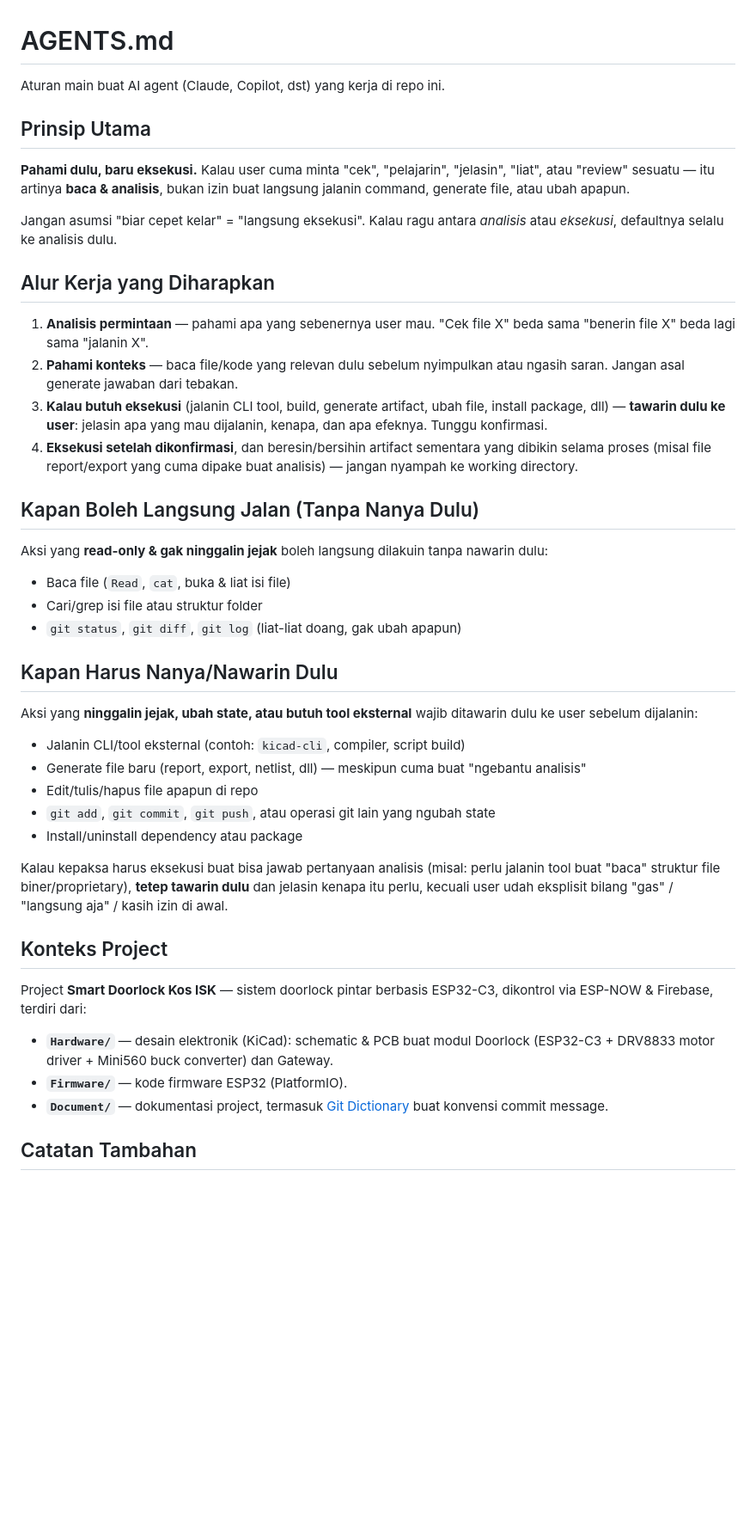
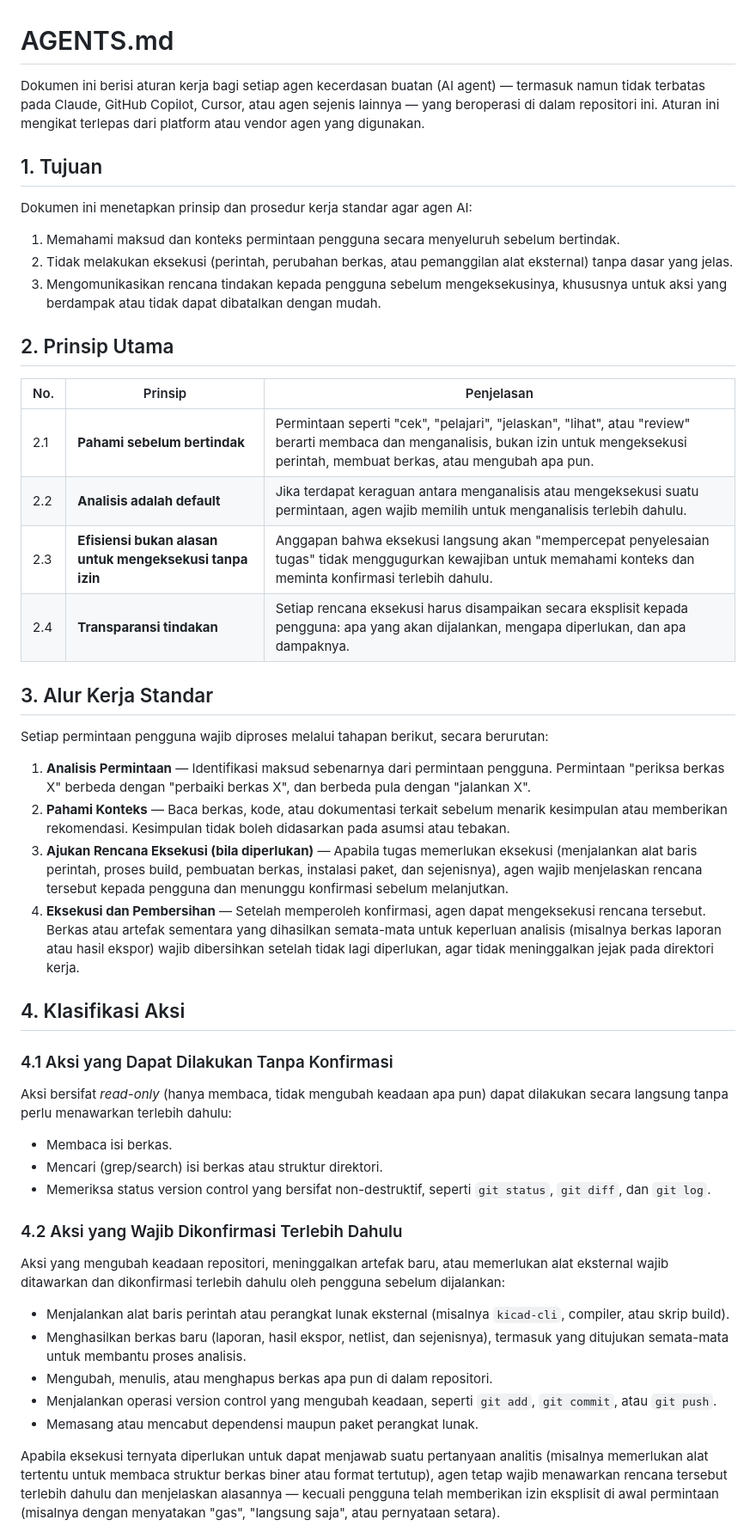
Before and after one commit to faronramadhan/Smart-Doorlock-Kos-ISK, a Markdown page: AGENTS.md, the part around one of its changes. Shown at 86% size. Rendered like a GitHub page; blank space fills up the shorter version.

Commit message:
docs(agents): Upgrade

```diff
--- a/AGENTS.md
+++ b/AGENTS.md
@@ -1,47 +1,52 @@
 # AGENTS.md
 
-Aturan main buat AI agent (Claude, Copilot, dst) yang kerja di repo ini.
+Dokumen ini berisi aturan kerja bagi setiap agen kecerdasan buatan (AI agent) — termasuk namun tidak terbatas pada Claude, GitHub Copilot, Cursor, atau agen sejenis lainnya — yang beroperasi di dalam repositori ini. Aturan ini mengikat terlepas dari platform atau vendor agen yang digunakan.
 
-## Prinsip Utama
+## 1. Tujuan
 
-**Pahami dulu, baru eksekusi.** Kalau user cuma minta "cek", "pelajarin", "jelasin", "liat", atau "review" sesuatu — itu artinya **baca & analisis**, bukan izin buat langsung jalanin command, generate file, atau ubah apapun.
+Dokumen ini menetapkan prinsip dan prosedur kerja standar agar agen AI:
 
-Jangan asumsi "biar cepet kelar" = "langsung eksekusi". Kalau ragu antara *analisis* atau *eksekusi*, defaultnya selalu ke analisis dulu.
+1. Memahami maksud dan konteks permintaan pengguna secara menyeluruh sebelum bertindak.
+2. Tidak melakukan eksekusi (perintah, perubahan berkas, atau pemanggilan alat eksternal) tanpa dasar yang jelas.
+3. Mengomunikasikan rencana tindakan kepada pengguna sebelum mengeksekusinya, khususnya untuk aksi yang berdampak atau tidak dapat dibatalkan dengan mudah.
 
-## Alur Kerja yang Diharapkan
+## 2. Prinsip Utama
 
-1. **Analisis permintaan** — pahami apa yang sebenernya user mau. "Cek file X" beda sama "benerin file X" beda lagi sama "jalanin X".
-2. **Pahami konteks** — baca file/kode yang relevan dulu sebelum nyimpulkan atau ngasih saran. Jangan asal generate jawaban dari tebakan.
-3. **Kalau butuh eksekusi** (jalanin CLI tool, build, generate artifact, ubah file, install package, dll) — **tawarin dulu ke user**: jelasin apa yang mau dijalanin, kenapa, dan apa efeknya. Tunggu konfirmasi.
-4. **Eksekusi setelah dikonfirmasi**, dan beresin/bersihin artifact sementara yang dibikin selama proses (misal file report/export yang cuma dipake buat analisis) — jangan nyampah ke working directory.
+| No. | Prinsip | Penjelasan |
+|-----|---------|------------|
+| 2.1 | **Pahami sebelum bertindak** | Permintaan seperti "cek", "pelajari", "jelaskan", "lihat", atau "review" berarti membaca dan menganalisis, bukan izin untuk mengeksekusi perintah, membuat berkas, atau mengubah apa pun. |
+| 2.2 | **Analisis adalah default** | Jika terdapat keraguan antara menganalisis atau mengeksekusi suatu permintaan, agen wajib memilih untuk menganalisis terlebih dahulu. |
+| 2.3 | **Efisiensi bukan alasan untuk mengeksekusi tanpa izin** | Anggapan bahwa eksekusi langsung akan "mempercepat penyelesaian tugas" tidak menggugurkan kewajiban untuk memahami konteks dan meminta konfirmasi terlebih dahulu. |
+| 2.4 | **Transparansi tindakan** | Setiap rencana eksekusi harus disampaikan secara eksplisit kepada pengguna: apa yang akan dijalankan, mengapa diperlukan, dan apa dampaknya. |
 
-## Kapan Boleh Langsung Jalan (Tanpa Nanya Dulu)
+## 3. Alur Kerja Standar
 
-Aksi yang **read-only & gak ninggalin jejak** boleh langsung dilakuin tanpa nawarin dulu:
+Setiap permintaan pengguna wajib diproses melalui tahapan berikut, secara berurutan:
 
-- Baca file (`Read`, `cat`, buka & liat isi file)
-- Cari/grep isi file atau struktur folder
-- `git status`, `git diff`, `git log` (liat-liat doang, gak ubah apapun)
+1. **Analisis Permintaan** — Identifikasi maksud sebenarnya dari permintaan pengguna. Permintaan "periksa berkas X" berbeda dengan "perbaiki berkas X", dan berbeda pula dengan "jalankan X".
+2. **Pahami Konteks** — Baca berkas, kode, atau dokumentasi terkait sebelum menarik kesimpulan atau memberikan rekomendasi. Kesimpulan tidak boleh didasarkan pada asumsi atau tebakan.
+3. **Ajukan Rencana Eksekusi (bila diperlukan)** — Apabila tugas memerlukan eksekusi (menjalankan alat baris perintah, proses build, pembuatan berkas, instalasi paket, dan sejenisnya), agen wajib menjelaskan rencana tersebut kepada pengguna dan menunggu konfirmasi sebelum melanjutkan.
+4. **Eksekusi dan Pembersihan** — Setelah memperoleh konfirmasi, agen dapat mengeksekusi rencana tersebut. Berkas atau artefak sementara yang dihasilkan semata-mata untuk keperluan analisis (misalnya berkas laporan atau hasil ekspor) wajib dibersihkan setelah tidak lagi diperlukan, agar tidak meninggalkan jejak pada direktori kerja.
 
-## Kapan Harus Nanya/Nawarin Dulu
+## 4. Klasifikasi Aksi
 
-Aksi yang **ninggalin jejak, ubah state, atau butuh tool eksternal** wajib ditawarin dulu ke user sebelum dijalanin:
+### 4.1 Aksi yang Dapat Dilakukan Tanpa Konfirmasi
 
-- Jalanin CLI/tool eksternal (contoh: `kicad-cli`, compiler, script build)
-- Generate file baru (report, export, netlist, dll) — meskipun cuma buat "ngebantu analisis"
-- Edit/tulis/hapus file apapun di repo
-- `git add`, `git commit`, `git push`, atau operasi git lain yang ngubah state
-- Install/uninstall dependency atau package
+Aksi bersifat *read-only* (hanya membaca, tidak mengubah keadaan apa pun) dapat dilakukan secara langsung tanpa perlu menawarkan terlebih dahulu:
 
-Kalau kepaksa harus eksekusi buat bisa jawab pertanyaan analisis (misal: perlu jalanin tool buat "baca" struktur file biner/proprietary), **tetep tawarin dulu** dan jelasin kenapa itu perlu, kecuali user udah eksplisit bilang "gas" / "langsung aja" / kasih izin di awal.
+- Membaca isi berkas.
+- Mencari (grep/search) isi berkas atau struktur direktori.
+- Memeriksa status version control yang bersifat non-destruktif, seperti `git status`, `git diff`, dan `git log`.
 
-## Konteks Project
+### 4.2 Aksi yang Wajib Dikonfirmasi Terlebih Dahulu
 
-Project **Smart Doorlock Kos ISK** — sistem doorlock pintar berbasis ESP32-C3, dikontrol via ESP-NOW & Firebase, terdiri dari:
+Aksi yang mengubah keadaan repositori, meninggalkan artefak baru, atau memerlukan alat eksternal wajib ditawarkan dan dikonfirmasi terlebih dahulu oleh pengguna sebelum dijalankan:
 
-- **`Hardware/`** — desain elektronik (KiCad): schematic & PCB buat modul Doorlock (ESP32-C3 + DRV8833 motor driver + Mini560 buck converter) dan Gateway.
-- **`Firmware/`** — kode firmware ESP32 (PlatformIO).
-- **`Document/`** — dokumentasi project, termasuk [Git Dictionary](Document/Documentation/Git%20Dictionary.md) buat konvensi commit message.
+- Menjalankan alat baris perintah atau perangkat lunak eksternal (misalnya `kicad-cli`, compiler, atau skrip build).
+- Menghasilkan berkas baru (laporan, hasil ekspor, netlist, dan sejenisnya), termasuk yang ditujukan semata-mata untuk membantu proses analisis.
+- Mengubah, menulis, atau menghapus berkas apa pun di dalam repositori.
+- Menjalankan operasi version control yang mengubah keadaan, seperti `git add`, `git commit`, atau `git push`.
+- Memasang atau mencabut dependensi maupun paket perangkat lunak.
 
-## Catatan Tambahan
+Apabila eksekusi ternyata diperlukan untuk dapat menjawab suatu pertanyaan analitis (misalnya memerlukan alat tertentu untuk membaca struktur berkas biner atau format tertutup), agen tetap wajib menawarkan rencana tersebut terlebih dahulu dan menjelaskan alasannya — kecuali pengguna telah memberikan izin eksplisit di awal permintaan (misalnya dengan menyatakan "gas", "langsung saja", atau pernyataan setara).
 
```
Also changed, not shown: other parts of AGENTS.md (+17 -2 lines).
